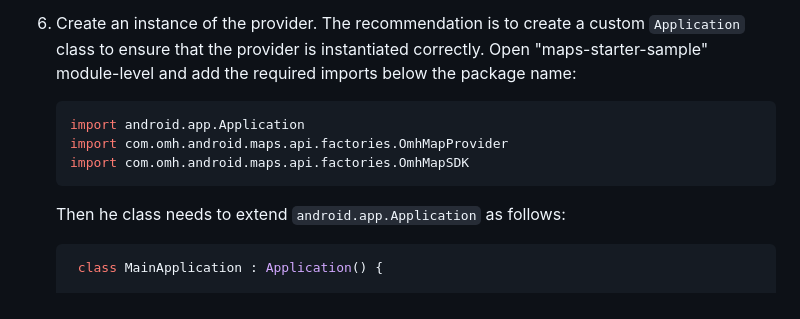
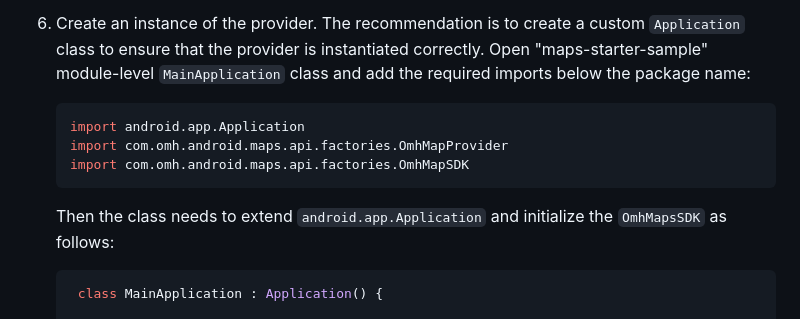
Before and after one commit to openmobilehub/omh-maps, a Markdown page: README.md, the part around the change. Drawn GitHub-style.

Commit message:
Maps sdk - Update README file missing instruction in the MainApplication class.

````diff
--- a/README.md
+++ b/README.md
@@ -221,7 +221,7 @@ For more details `omhConfig` see [OMH Core](https://github.com/openmobilehub/omh
    - "nongms" variant builds for devices that doesn't have GMS (Google Mobile Services).
 
 6. Create an instance of the provider. The recommendation is to create a custom `Application` class to ensure that the provider is instantiated correctly.
-   Open "maps-starter-sample" module-level and add the required imports below the package name:
+   Open "maps-starter-sample" module-level `MainApplication` class and add the required imports below the package name:
 
    ```kotlin
    import android.app.Application
@@ -229,7 +229,7 @@ For more details `omhConfig` see [OMH Core](https://github.com/openmobilehub/omh
    import com.omh.android.maps.api.factories.OmhMapSDK
    ```
 
-   Then he class needs to extend `android.app.Application` as follows:
+   Then the class needs to extend `android.app.Application` and initialize the `OmhMapsSDK` as follows:
 
    ```kotlin
     class MainApplication : Application() {
````
